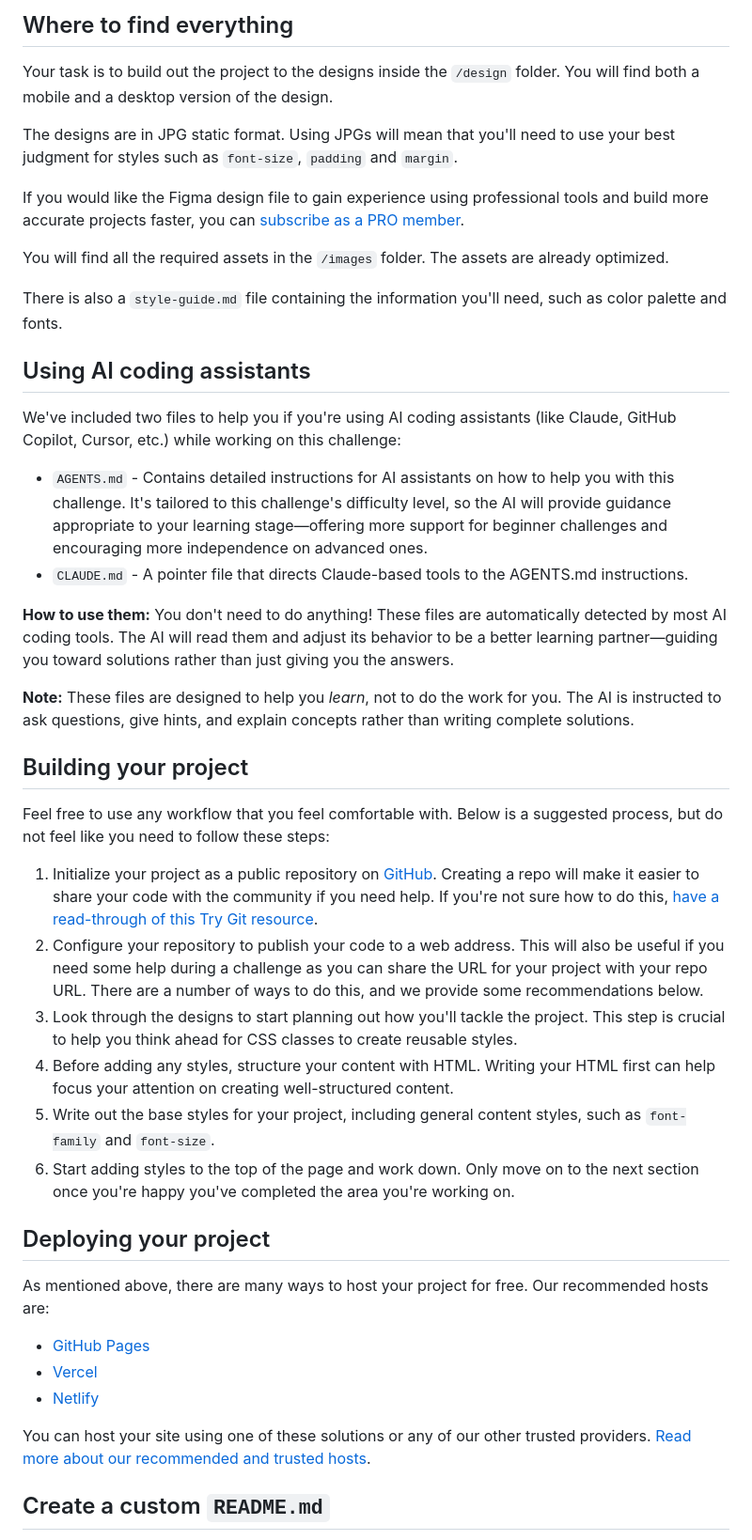
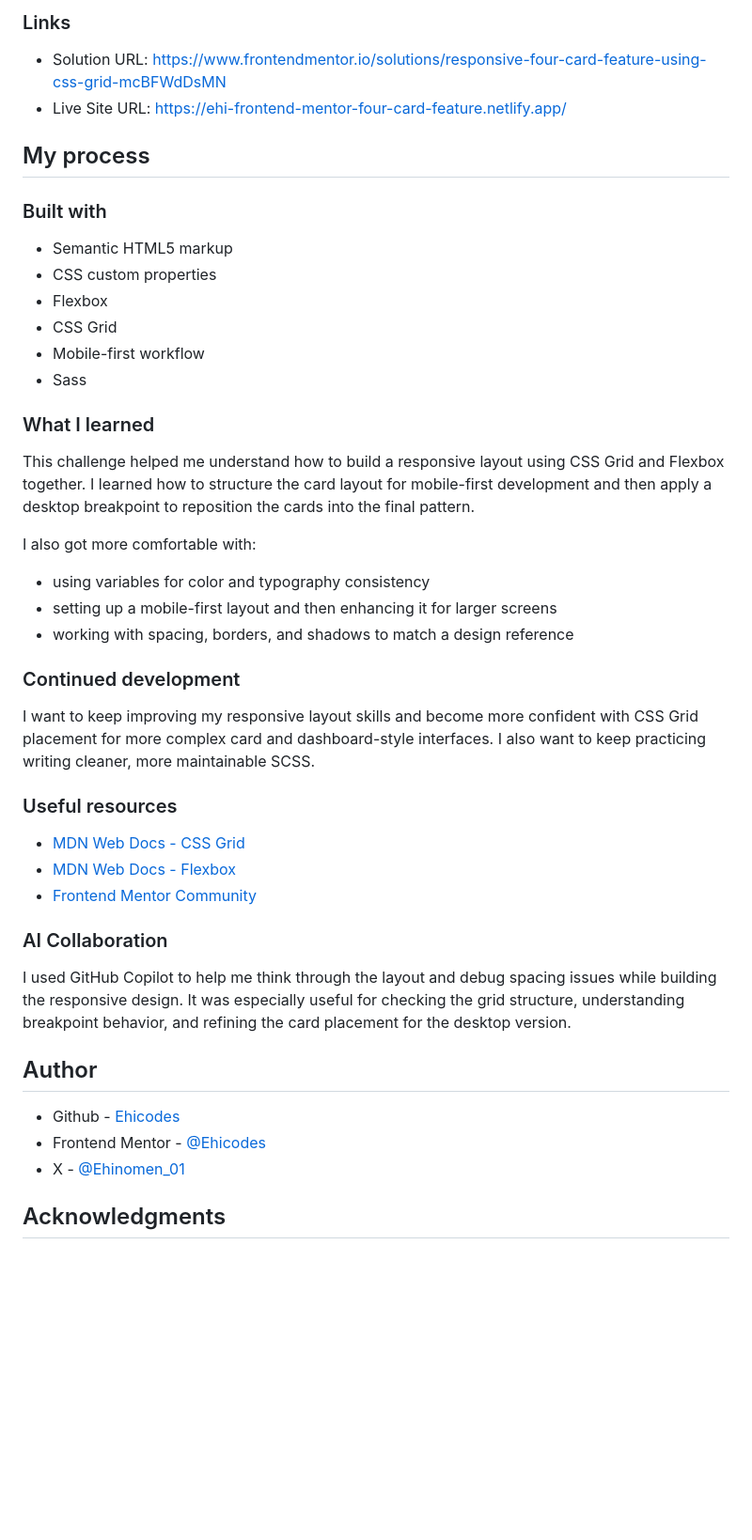
Before and after one commit to Ehicodes/Frontend-Mentor-four-card-feature, a Markdown page: README.md, the part around one of its changes. Shown at 94% size. Drawn GitHub-style; blank space fills up the shorter version.

```diff
--- a/README.md
+++ b/README.md
@@ -26,47 +33,50 @@ Your users should:
 
-## Where to find everything
+### Links
 
-Your task is to build out the project to the designs inside the `/design` folder. You will find both a mobile and a desktop version of the design.
+- Solution URL: https://www.frontendmentor.io/solutions/responsive-four-card-feature-using-css-grid-mcBFWdDsMN
+- Live Site URL: https://ehi-frontend-mentor-four-card-feature.netlify.app/
 
-The designs are in JPG static format. Using JPGs will mean that you'll need to use your best judgment for styles such as `font-size`, `padding` and `margin`.
+## My process
 
-If you would like the Figma design file to gain experience using professional tools and build more accurate projects faster, you can [subscribe as a PRO member](https://www.frontendmentor.io/pro).
+### Built with
 
-You will find all the required assets in the `/images` folder. The assets are already optimized.
+- Semantic HTML5 markup
+- CSS custom properties
+- Flexbox
+- CSS Grid
+- Mobile-first workflow
+- Sass
 
-There is also a `style-guide.md` file containing the information you'll need, such as color palette and fonts.
+### What I learned
 
-## Using AI coding assistants
+This challenge helped me understand how to build a responsive layout using CSS Grid and Flexbox together. I learned how to structure the card layout for mobile-first development and then apply a desktop breakpoint to reposition the cards into the final pattern.
 
-We've included two files to help you if you're using AI coding assistants (like Claude, GitHub Copilot, Cursor, etc.) while working on this challenge:
+I also got more comfortable with:
 
-- `AGENTS.md` - Contains detailed instructions for AI assistants on how to help you with this challenge. It's tailored to this challenge's difficulty level, so the AI will provide guidance appropriate to your learning stage—offering more support for beginner challenges and encouraging more independence on advanced ones.
-- `CLAUDE.md` - A pointer file that directs Claude-based tools to the AGENTS.md instructions.
+- using variables for color and typography consistency
+- setting up a mobile-first layout and then enhancing it for larger screens
+- working with spacing, borders, and shadows to match a design reference
 
-**How to use them:** You don't need to do anything! These files are automatically detected by most AI coding tools. The AI will read them and adjust its behavior to be a better learning partner—guiding you toward solutions rather than just giving you the answers.
+### Continued development
 
-**Note:** These files are designed to help you *learn*, not to do the work for you. The AI is instructed to ask questions, give hints, and explain concepts rather than writing complete solutions.
+I want to keep improving my responsive layout skills and become more confident with CSS Grid placement for more complex card and dashboard-style interfaces. I also want to keep practicing writing cleaner, more maintainable SCSS.
 
-## Building your project
+### Useful resources
 
-Feel free to use any workflow that you feel comfortable with. Below is a suggested process, but do not feel like you need to follow these steps:
+- [MDN Web Docs - CSS Grid](https://developer.mozilla.org/en-US/docs/Web/CSS/CSS_grid_layout)
+- [MDN Web Docs - Flexbox](https://developer.mozilla.org/en-US/docs/Learn/CSS/CSS_layout/Flexbox)
+- [Frontend Mentor Community](https://www.frontendmentor.io/community)
 
-1. Initialize your project as a public repository on [GitHub](https://github.com/). Creating a repo will make it easier to share your code with the community if you need help. If you're not sure how to do this, [have a read-through of this Try Git resource](https://try.github.io/).
-2. Configure your repository to publish your code to a web address. This will also be useful if you need some help during a challenge as you can share the URL for your project with your repo URL. There are a number of ways to do this, and we provide some recommendations below.
-3. Look through the designs to start planning out how you'll tackle the project. This step is crucial to help you think ahead for CSS classes to create reusable styles.
-4. Before adding any styles, structure your content with HTML. Writing your HTML first can help focus your attention on creating well-structured content.
-5. Write out the base styles for your project, including general content styles, such as `font-family` and `font-size`.
-6. Start adding styles to the top of the page and work down. Only move on to the next section once you're happy you've completed the area you're working on.
+### AI Collaboration
 
-## Deploying your project
+I used GitHub Copilot to help me think through the layout and debug spacing issues while building the responsive design. It was especially useful for checking the grid structure, understanding breakpoint behavior, and refining the card placement for the desktop version.
 
-As mentioned above, there are many ways to host your project for free. Our recommended hosts are:
+## Author
 
-- [GitHub Pages](https://pages.github.com/)
-- [Vercel](https://vercel.com/)
-- [Netlify](https://www.netlify.com/)
+- Github - [Ehicodes](https://github.com/Ehicodes)
+- Frontend Mentor - [@Ehicodes](https://www.frontendmentor.io/profile/@Ehicodes)
+- X - [@Ehinomen_01](https://x.com/Ehinomen_01)
 
-You can host your site using one of these solutions or any of our other trusted providers. [Read more about our recommended and trusted hosts](https://www.frontendmentor.io/guides/hosting-your-solution).
 
-## Create a custom `README.md`
+## Acknowledgments
 
```
Also changed, not shown: other parts of README.md (+24 -47 lines).
